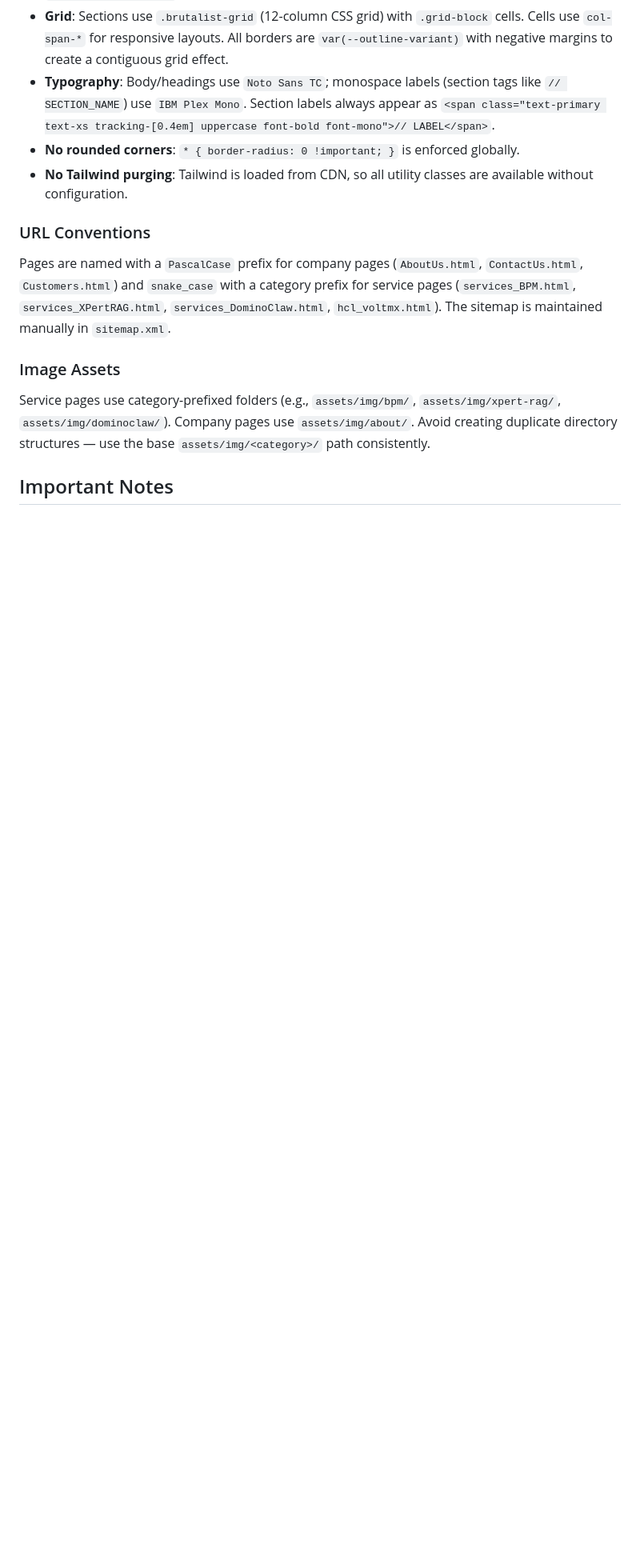
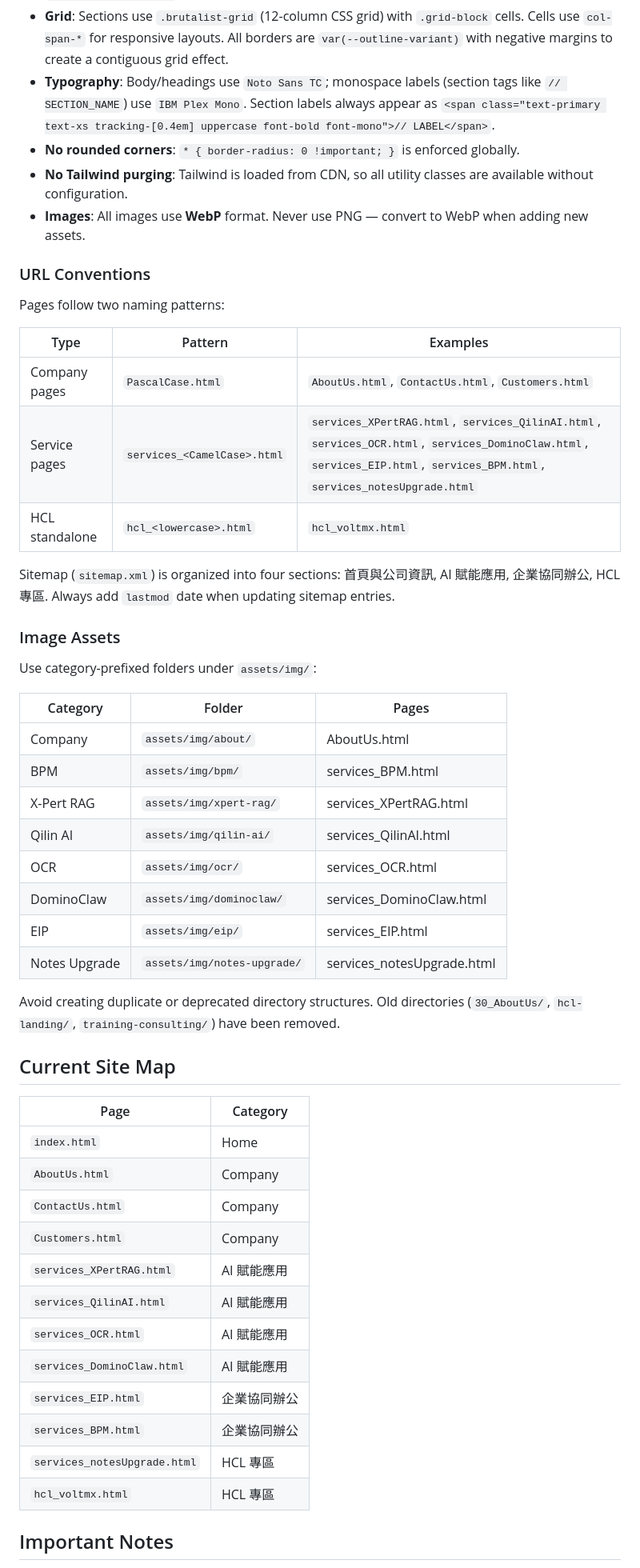
Before and after one commit to myNovember/XRed-Information-Website, a Markdown page: CLAUDE.md, the part around one of its changes. Shown at 80% size. GitHub-like rendering; blank space fills up the shorter version.

```diff
--- a/CLAUDE.md
+++ b/CLAUDE.md
@@ -49,14 +50,53 @@ When adding a new page, copy the header/footer verbatim from an existing page. T
 - **Typography**: Body/headings use `Noto Sans TC`; monospace labels (section tags like `// SECTION_NAME`) use `IBM Plex Mono`. Section labels always appear as `<span class="text-primary text-xs tracking-[0.4em] uppercase font-bold font-mono">// LABEL</span>`.
 - **No rounded corners**: `* { border-radius: 0 !important; }` is enforced globally.
 - **No Tailwind purging**: Tailwind is loaded from CDN, so all utility classes are available without configuration.
+- **Images**: All images use **WebP** format. Never use PNG — convert to WebP when adding new assets.
 
 ### URL Conventions
 
-Pages are named with a `PascalCase` prefix for company pages (`AboutUs.html`, `ContactUs.html`, `Customers.html`) and `snake_case` with a category prefix for service pages (`services_BPM.html`, `services_XPertRAG.html`, `services_DominoClaw.html`, `hcl_voltmx.html`). The sitemap is maintained manually in `sitemap.xml`.
+Pages follow two naming patterns:
+
+| Type | Pattern | Examples |
+|---|---|---|
+| Company pages | `PascalCase.html` | `AboutUs.html`, `ContactUs.html`, `Customers.html` |
+| Service pages | `services_<CamelCase>.html` | `services_XPertRAG.html`, `services_QilinAI.html`, `services_OCR.html`, `services_DominoClaw.html`, `services_EIP.html`, `services_BPM.html`, `services_notesUpgrade.html` |
+| HCL standalone | `hcl_<lowercase>.html` | `hcl_voltmx.html` |
+
+Sitemap (`sitemap.xml`) is organized into four sections: 首頁與公司資訊, AI 賦能應用, 企業協同辦公, HCL 專區. Always add `lastmod` date when updating sitemap entries.
 
 ### Image Assets
 
-Service pages use category-prefixed folders (e.g., `assets/img/bpm/`, `assets/img/xpert-rag/`, `assets/img/dominoclaw/`). Company pages use `assets/img/about/`. Avoid creating duplicate directory structures — use the base `assets/img/<category>/` path consistently.
+Use category-prefixed folders under `assets/img/`:
+
+| Category | Folder | Pages |
+|---|---|---|
+| Company | `assets/img/about/` | AboutUs.html |
+| BPM | `assets/img/bpm/` | services_BPM.html |
+| X-Pert RAG | `assets/img/xpert-rag/` | services_XPertRAG.html |
+| Qilin AI | `assets/img/qilin-ai/` | services_QilinAI.html |
+| OCR | `assets/img/ocr/` | services_OCR.html |
+| DominoClaw | `assets/img/dominoclaw/` | services_DominoClaw.html |
+| EIP | `assets/img/eip/` | services_EIP.html |
+| Notes Upgrade | `assets/img/notes-upgrade/` | services_notesUpgrade.html |
+
+Avoid creating duplicate or deprecated directory structures. Old directories (`30_AboutUs/`, `hcl-landing/`, `training-consulting/`) have been removed.
+
+## Current Site Map
+
+| Page | Category |
+|---|---|
+| `index.html` | Home |
+| `AboutUs.html` | Company |
+| `ContactUs.html` | Company |
+| `Customers.html` | Company |
+| `services_XPertRAG.html` | AI 賦能應用 |
+| `services_QilinAI.html` | AI 賦能應用 |
+| `services_OCR.html` | AI 賦能應用 |
+| `services_DominoClaw.html` | AI 賦能應用 |
+| `services_EIP.html` | 企業協同辦公 |
+| `services_BPM.html` | 企業協同辦公 |
+| `services_notesUpgrade.html` | HCL 專區 |
+| `hcl_voltmx.html` | HCL 專區 |
 
 ## Important Notes
 
```
Also changed, not shown: other parts of CLAUDE.md (+4 -1 lines).
